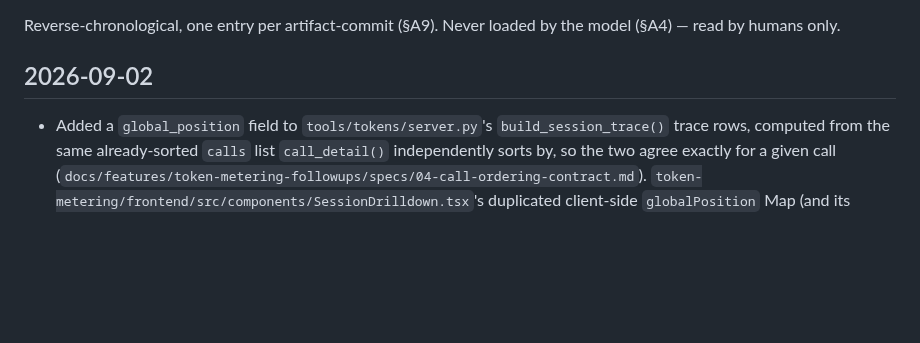
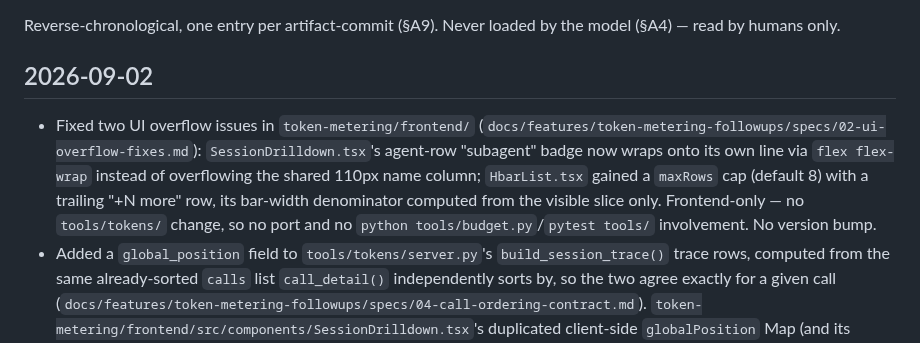
Before and after one commit to jisundr/cairn-2.0, a Markdown page: CHANGELOG.md, the part around the change. GitHub-like rendering; blank space fills up the shorter version.

Commit message:
Fix agent-row badge overflow and cap HbarList rows
Frontend-only fix inside token-metering/frontend/: SessionDrilldown.tsx's
agent-row badge now wraps instead of overflowing the shared 110px name
column; HbarList.tsx gains a maxRows cap (default 8) with a "+N more"
row, its bar-width denominator computed from the visible slice only. No
tools/tokens/ change in this commit.

docs/features/token-metering-followups/specs/02-ui-overflow-fixes.md,
ROADMAP.md Wave 4.

Co-Authored-By: Claude Sonnet 5 <noreply@anthropic.com>

```diff
--- a/CHANGELOG.md
+++ b/CHANGELOG.md
@@ -4,6 +4,7 @@ Reverse-chronological, one entry per artifact-commit (§A9). Never loaded by the
 
 ## 2026-09-02
 
+- Fixed two UI overflow issues in `token-metering/frontend/` (`docs/features/token-metering-followups/specs/02-ui-overflow-fixes.md`): `SessionDrilldown.tsx`'s agent-row "subagent" badge now wraps onto its own line via `flex flex-wrap` instead of overflowing the shared 110px name column; `HbarList.tsx` gained a `maxRows` cap (default 8) with a trailing "+N more" row, its bar-width denominator computed from the visible slice only. Frontend-only — no `tools/tokens/` change, so no port and no `python tools/budget.py`/`pytest tools/` involvement. No version bump.
 - Added a `global_position` field to `tools/tokens/server.py`'s `build_session_trace()` trace rows, computed from the same already-sorted `calls` list `call_detail()` independently sorts by, so the two agree exactly for a given call (`docs/features/token-metering-followups/specs/04-call-ordering-contract.md`). `token-metering/frontend/src/components/SessionDrilldown.tsx`'s duplicated client-side `globalPosition` Map (and its `AgentRow` prop-threading) is deleted in this same commit, since a partial rollout would leave two ordering sources live with no way to tell which a given deploy uses — its one consumer now reads `call.global_position` directly. Per-agent `position` (the `#` column, `data-testid`s) is untouched. `types.ts` gains `global_position: number` on `TraceCall`. Ported `server.py`'s change to `token-metering/`. No version bump — internal API shape change, not a plugin capability change.
 - Added four indexes to `tools/tokens/db.py`'s `connect()` (`idx_calls_session_id`, an expression index on `substr(timestamp, 1, 19)` for `calls`, `idx_tool_uses_session_id`, `idx_usage_limit_events_session_id`) and a new `_fetch_session_calls()` helper in `tools/tokens/server.py` that `session_trace()`/`call_detail()` now use instead of fetching every call and filtering to one session in Python (`docs/features/token-metering-followups/specs/03-query-bounding-and-indexes.md`) — a single-session drill-down no longer scans the whole `calls` table. Ported identically to `token-metering/`. No behavior change beyond the query path narrowing; `build_session_trace()` and `call_detail()`'s sort/slice logic are untouched. No version bump — internal backend optimization, not a plugin capability change.
 - Fixed `discover_projects()` (`tools/tokens/server.py`, ported to `token-metering/server.py`) to skip a `known-projects.json` entry whose resolved path no longer exists as a directory (`docs/features/token-metering-followups/specs/01-ghost-project-cleanup.md`) — a cross-project rollup no longer breaks when a listed project's worktree has been removed. Read-time pruning only; `known-projects.json` itself is never rewritten. `Path.is_dir()` wrapped in `try/except OSError`, since CPython's implementation doesn't swallow `ESTALE`/`EACCES`/`EIO` for a stale or inaccessible mount. Five new tests in `tools/tokens/test_server.py`, ported identically. No version bump — internal backend fix, not a plugin capability change.
```
